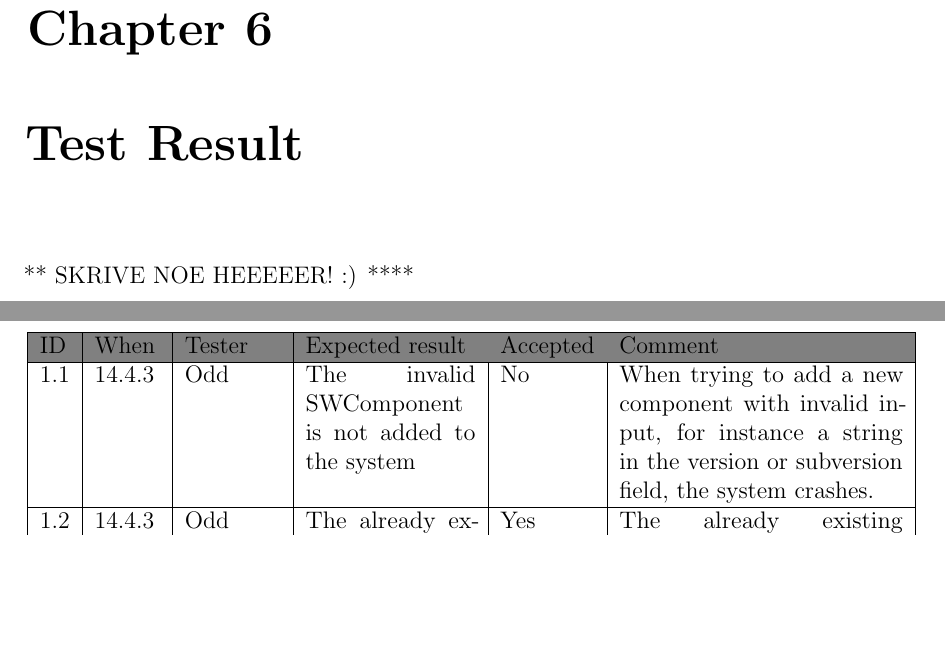
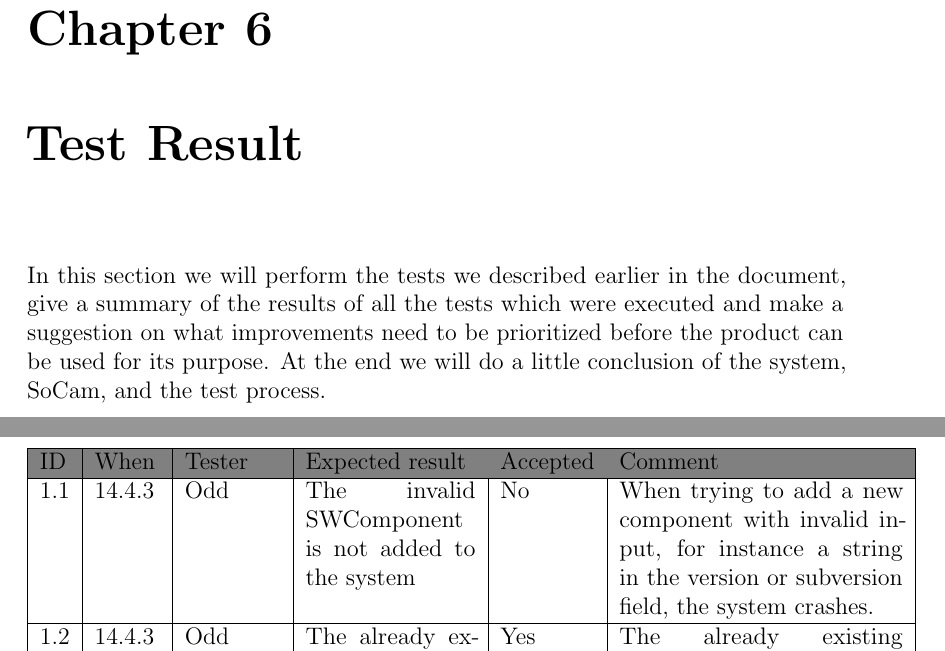
Before and after one commit to marteloge/TDT4242, a LaTeX problem sheet (Exercise3/report/main.tex, which reads Exercise3/report/sections/test.tex): two parts of pages 26 and 27 of 29, joined at a grey line, cut so that both start at the same text, the shorter picture padded with empty space. Compiled offline with pdfLaTeX.

Commit message:
Written a intro to the chapter 'Test'

```diff
--- a/Exercise3/report/sections/test.tex
+++ b/Exercise3/report/sections/test.tex
@@ -1,6 +1,5 @@
 \chapter{Test Result}
-
-	** SKRIVE NOE HEEEEER! :) ****
+In this section we will perform the tests we described earlier in the document, give a summary of the results of all the tests which were executed and make a suggestion on what improvements need to be prioritized before the product can be used for its purpose. At the end we will do a little conclusion of the system, SoCam, and the test process.
 
 	\clearpage
 
```
